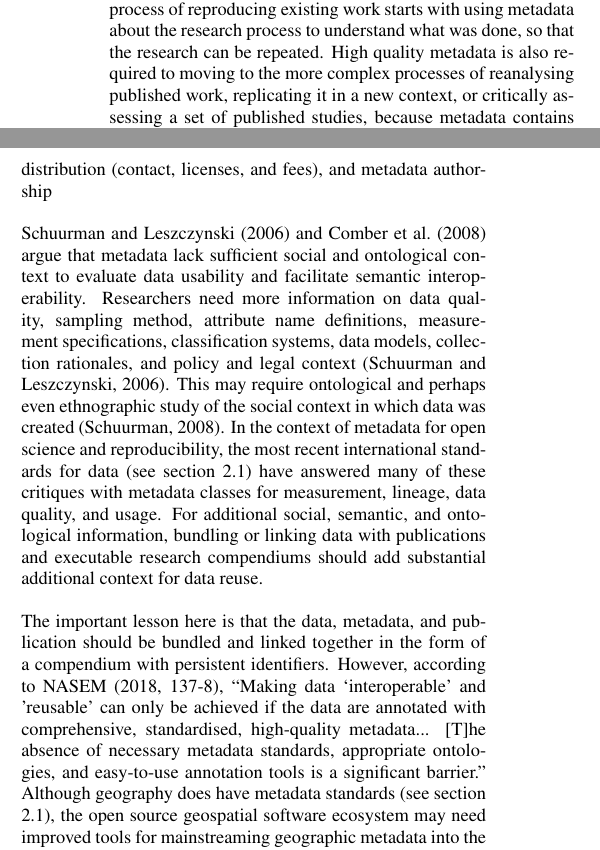
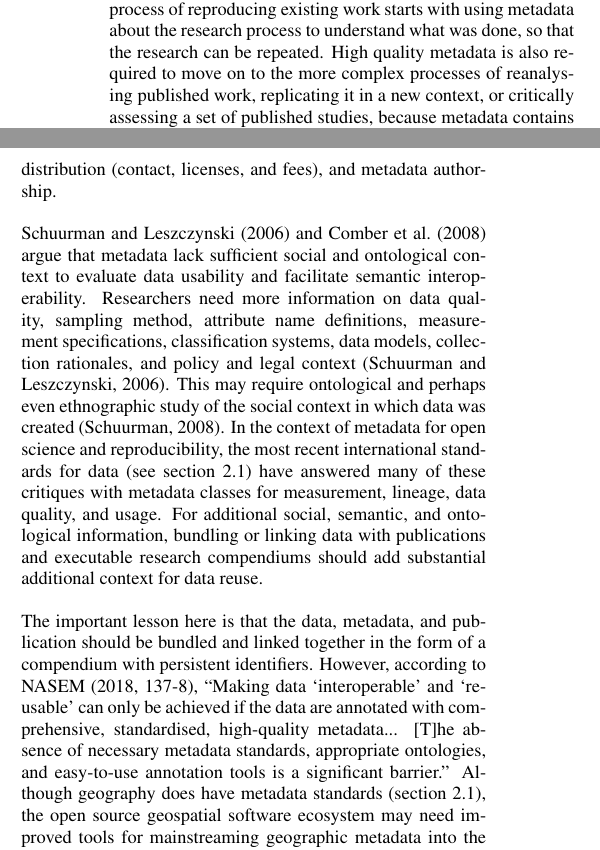
Before and after one commit to HEGSRR/CP-foss4g-2022-metadata, a LaTeX document (manuscript/foss4g_metadata.tex): two parts of the columns of page 2 of 8, joined at a grey line, cut so that both start at the same text. Compiled offline with pdfLaTeX.

Commit message:
final proofread

```diff
--- a/manuscript/foss4g_metadata.tex
+++ b/manuscript/foss4g_metadata.tex
@@ -115,11 +115,11 @@ Together, reproduction, reanalysis, and replication studies can offer a deep und
 Over a series of replication studies, alternative hypotheses can be tested across geographic contexts to develop generalizable theories through the accumulation of evidence \citep{Kedron2022}.
 However, the classic geographic research challenges of spatial heterogeneity, spatial dependence, and scale dependence imply that geographers will require distinctly geographic approaches and standards to achieve reproducibility \citep{Kedron2021,Brunsdon2020} and evaluate evidence from replications \citep{Kedron2022}.
 The process of reproducing existing work starts with using metadata about the research process to understand what was done, so that the research can be repeated.
-High quality metadata is also required to moving to the more complex processes of reanalysing published work, replicating it in a new context, or critically assessing a set of published studies, because metadata contains information crucial to understanding the logic used to shape the original research claim(s).
+High quality metadata is also required to move on to the more complex processes of reanalysing published work, replicating it in a new context, or critically assessing a set of published studies, because metadata contains information crucial to understanding the logic used to shape the original research claim(s).
 
 Open and reproducible science requires data to be findable, accessible, interoperable, and reusable (FAIR), and each of the four FAIR guiding principles require metadata \citep{Wilkinson2016, NASEM2018}.
 Metadata is information that describes data, providing essential context about the data so that other users can find, access, and use the data appropriately.
-\citet{Kim1999} summarises seven essential categories of geographic metadata based on common standards: identification (title, keywords, authors), data quality, spatial data organisation (e.g. raster or vector model), spatial reference (coordinate system and datum), entity and attributes (data dictionary), distribution (contact, licenses, and fees), and metadata authorship
+\citet{Kim1999} summarises seven essential categories of geographic metadata based on common standards: identification (title, keywords, authors), data quality, spatial data organisation (e.g. raster or vector model), spatial reference (coordinate system and datum), entity and attributes (data dictionary), distribution (contact, licenses, and fees), and metadata authorship.
 
 \citet{Schuurman2006} and \citet{Comber2008} argue that metadata lack sufficient social and ontological context to evaluate data usability and facilitate semantic interoperability.
 Researchers need more information on data quality, sampling method, attribute name definitions, measurement specifications, classification systems, data models, collection rationales, and policy and legal context \citep{Schuurman2006}.
@@ -128,8 +128,8 @@ In the context of metadata for open science and reproducibility, the most recent
 For additional social, semantic, and ontological information, bundling or linking data with publications and executable research compendiums should add substantial additional context for data reuse.
 
 The important lesson here is that the data, metadata, and publication should be bundled and linked together in the form of a compendium with persistent identifiers.
-However, according to \citet[137-8]{NASEM2018}, ``Making data `interoperable' and 'reusable' can only be achieved if the data are annotated with comprehensive, standardised, high-quality metadata... [T]he absence of necessary metadata standards, appropriate ontologies, and easy-to-use annotation tools is a significant barrier.''
-Although geography does have metadata standards (see section \ref{sec:Metadata}), the open source geospatial software ecosystem may need improved tools for mainstreaming geographic metadata into the full research life cycle (section \ref{sec:lifecycle}).
+However, according to \citet[137-8]{NASEM2018}, ``Making data `interoperable' and `reusable' can only be achieved if the data are annotated with comprehensive, standardised, high-quality metadata... [T]he absence of necessary metadata standards, appropriate ontologies, and easy-to-use annotation tools is a significant barrier.''
+Although geography does have metadata standards (section \ref{sec:Metadata}), the open source geospatial software ecosystem may need improved tools for mainstreaming geographic metadata into the full research life cycle (section \ref{sec:lifecycle}).
 
 %%%%%%%%%%%%%%%%%%%%%%%%%%%%
 \subsection{Metadata Standards for Geographic Research}\label{sec:Metadata}
```
Also changed, not shown: manuscript/foss4g_metadata.tex (4 more changed lines).
